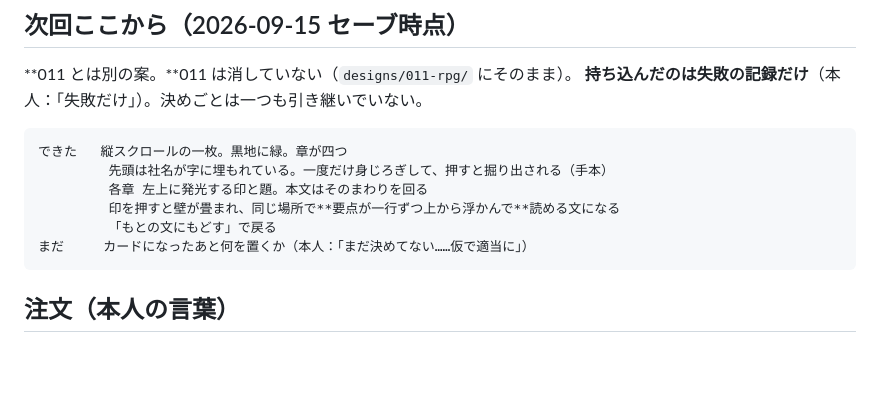
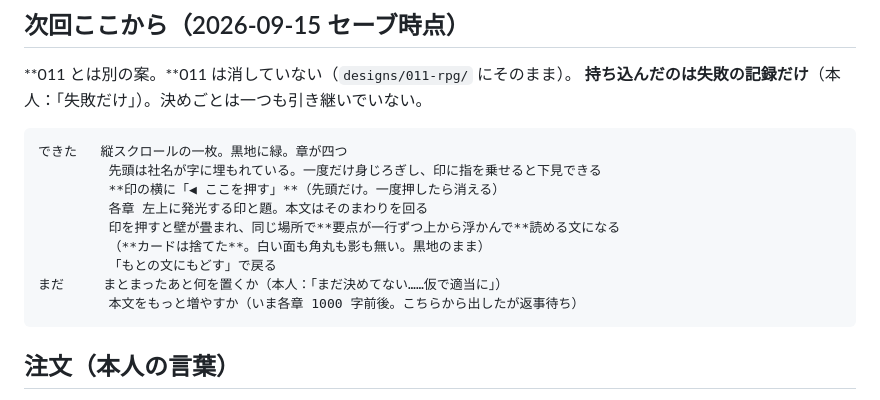
Before and after one commit to SayakaOkamura/site-design, a Markdown page: designs/012-cards/NOTES.md, the part around the change. GitHub-like rendering; blank space fills up the shorter version.

````diff
--- a/designs/012-cards/NOTES.md
+++ b/designs/012-cards/NOTES.md
@@ -7,11 +7,14 @@
 
 ```
 できた   縦スクロールの一枚。黒地に緑。章が四つ
-         先頭は社名が字に埋もれている。一度だけ身じろぎして、押すと掘り出される（手本）
+         先頭は社名が字に埋もれている。一度だけ身じろぎし、印に指を乗せると下見できる
+         **印の横に「◀ ここを押す」**（先頭だけ。一度押したら消える）
          各章 左上に発光する印と題。本文はそのまわりを回る
          印を押すと壁が畳まれ、同じ場所で**要点が一行ずつ上から浮かんで**読める文になる
+         （**カードは捨てた**。白い面も角丸も影も無い。黒地のまま）
          「もとの文にもどす」で戻る
-まだ     カードになったあと何を置くか（本人：「まだ決めてない……仮で適当に」）
+まだ     まとまったあと何を置くか（本人：「まだ決めてない……仮で適当に」）
+         本文をもっと増やすか（いま各章 1000 字前後。こちらから出したが返事待ち）
 ```
 
 ## 注文（本人の言葉）
````
Also changed, not shown: designs/011-rpg/NOTES.md (+27 -7 lines).
